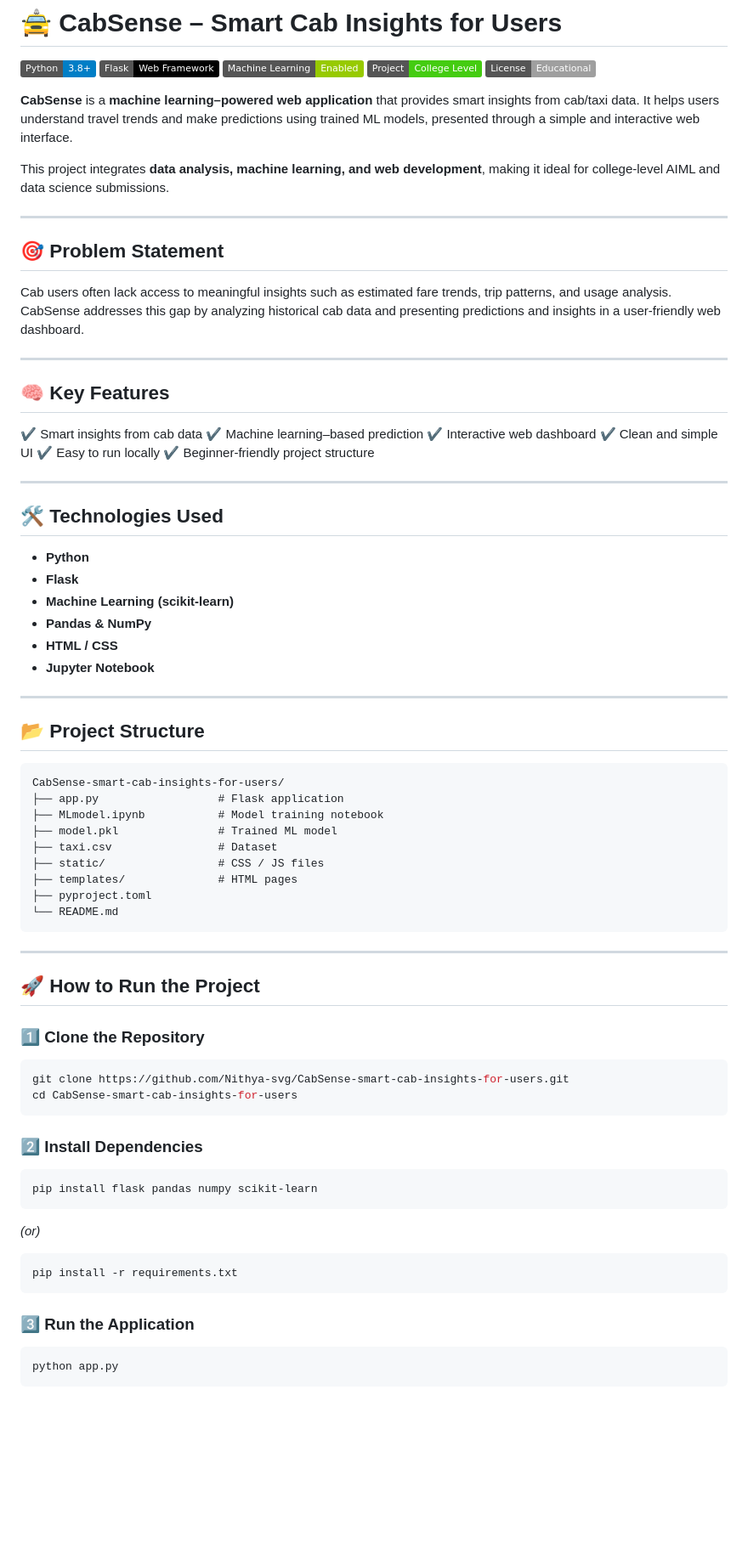
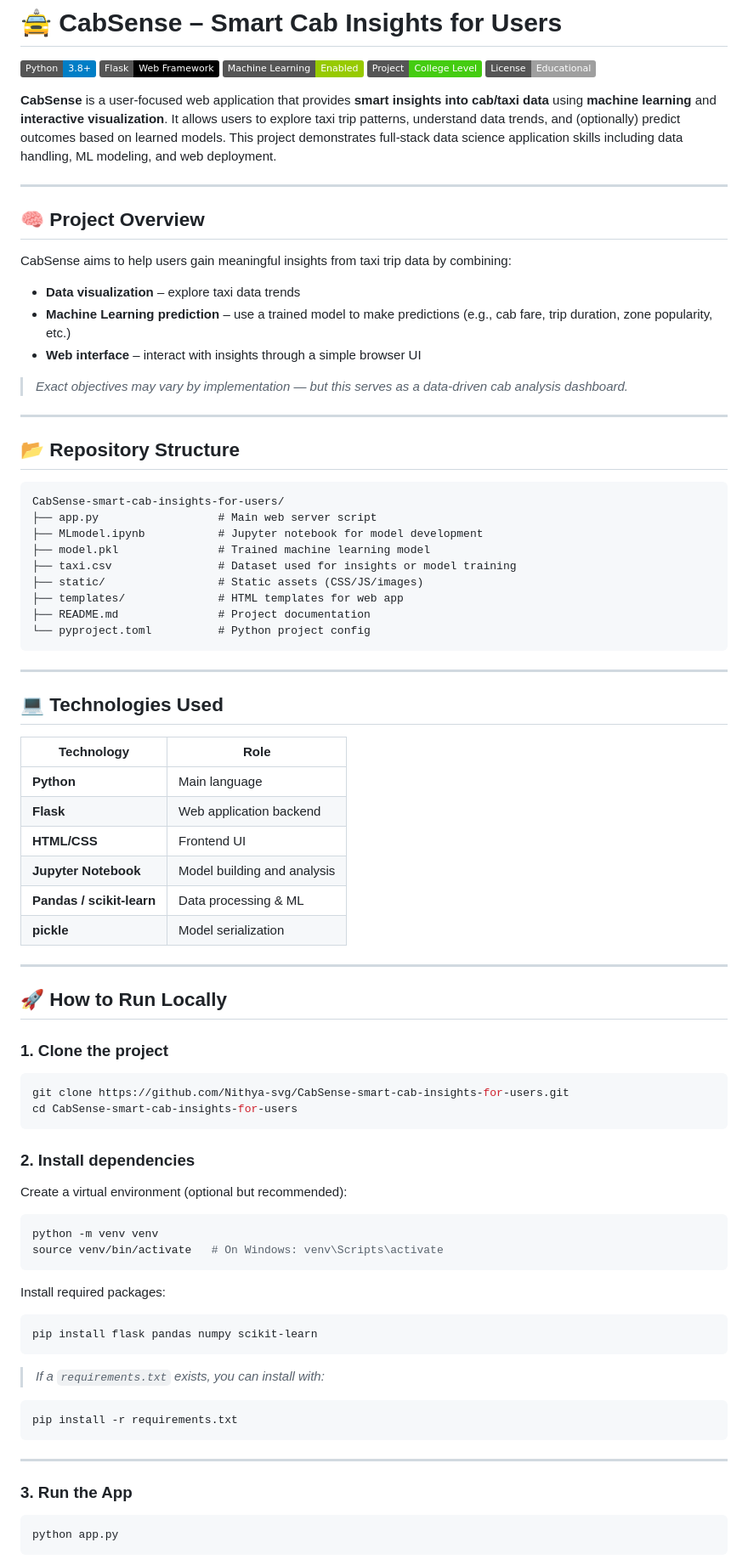
Before and after one commit to Nithya-svg/CabSense-smart-cab-insights-for-users, a Markdown page: README.md, the part around one of its changes. Shown at 85% size. GitHub-like rendering; badges without logos; blank space fills up the shorter version.

````diff
--- a/README.md
+++ b/README.md
@@ -8,78 +8,84 @@
 ![Status](https://img.shields.io/badge/Project-College%20Level-success)
 ![License](https://img.shields.io/badge/License-Educational-lightgrey)
 
-**CabSense** is a **machine learning–powered web application** that provides smart insights from cab/taxi data. It helps users understand travel trends and make predictions using trained ML models, presented through a simple and interactive web interface.
-
-This project integrates **data analysis, machine learning, and web development**, making it ideal for college-level AIML and data science submissions.
+**CabSense** is a user-focused web application that provides **smart insights into cab/taxi data** using **machine learning** and **interactive visualization**. It allows users to explore taxi trip patterns, understand data trends, and (optionally) predict outcomes based on learned models. This project demonstrates full-stack data science application skills including data handling, ML modeling, and web deployment.
 
 ---
 
-## 🎯 Problem Statement
+## 🧠 Project Overview
 
-Cab users often lack access to meaningful insights such as estimated fare trends, trip patterns, and usage analysis. CabSense addresses this gap by analyzing historical cab data and presenting predictions and insights in a user-friendly web dashboard.
+CabSense aims to help users gain meaningful insights from taxi trip data by combining:
+
+* **Data visualization** – explore taxi data trends
+* **Machine Learning prediction** – use a trained model to make predictions (e.g., cab fare, trip duration, zone popularity, etc.)
+* **Web interface** – interact with insights through a simple browser UI
+
+> *Exact objectives may vary by implementation — but this serves as a data-driven cab analysis dashboard.*
 
 ---
 
-## 🧠 Key Features
-
-✔ Smart insights from cab data
-✔ Machine learning–based prediction
-✔ Interactive web dashboard
-✔ Clean and simple UI
-✔ Easy to run locally
-✔ Beginner-friendly project structure
-
----
-
-## 🛠️ Technologies Used
-
-* **Python**
-* **Flask**
-* **Machine Learning (scikit-learn)**
-* **Pandas & NumPy**
-* **HTML / CSS**
-* **Jupyter Notebook**
-
----
-
-## 📂 Project Structure
+## 📂 Repository Structure
 
 ```
 CabSense-smart-cab-insights-for-users/
-├── app.py                  # Flask application
-├── MLmodel.ipynb           # Model training notebook
-├── model.pkl               # Trained ML model
-├── taxi.csv                # Dataset
-├── static/                 # CSS / JS files
-├── templates/              # HTML pages
-├── pyproject.toml
-└── README.md
+├── app.py                  # Main web server script
+├── MLmodel.ipynb           # Jupyter notebook for model development
+├── model.pkl               # Trained machine learning model
+├── taxi.csv                # Dataset used for insights or model training
+├── static/                 # Static assets (CSS/JS/images)
+├── templates/              # HTML templates for web app
+├── README.md               # Project documentation
+└── pyproject.toml          # Python project config
 ```
 
 ---
 
-## 🚀 How to Run the Project
+## 💻 Technologies Used
 
-### 1️⃣ Clone the Repository
+| Technology                | Role                        |
+| ------------------------- | --------------------------- |
+| **Python**                | Main language               |
+| **Flask**                 | Web application backend     |
+| **HTML/CSS**              | Frontend UI                 |
+| **Jupyter Notebook**      | Model building and analysis |
+| **Pandas / scikit-learn** | Data processing & ML        |
+| **pickle**                | Model serialization         |
+
+---
+
+## 🚀 How to Run Locally
+
+### 1. Clone the project
 
 ```bash
 git clone https://github.com/Nithya-svg/CabSense-smart-cab-insights-for-users.git
 cd CabSense-smart-cab-insights-for-users
 ```
 
-### 2️⃣ Install Dependencies
+### 2. Install dependencies
+
+Create a virtual environment (optional but recommended):
+
+```bash
+python -m venv venv
+source venv/bin/activate   # On Windows: venv\Scripts\activate
+```
+
+Install required packages:
 
 ```bash
 pip install flask pandas numpy scikit-learn
 ```
 
-*(or)*
+> *If a `requirements.txt` exists, you can install with:*
 
 ```bash
 pip install -r requirements.txt
 ```
 
-### 3️⃣ Run the Application
+---
+
+### 3. Run the App
 
 ```bash
 python app.py
````
Also changed, not shown: other parts of README.md (+22 -68 lines).
